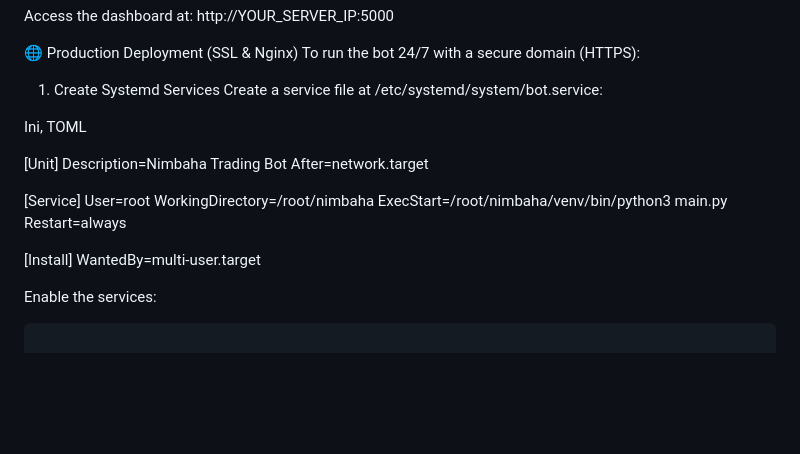
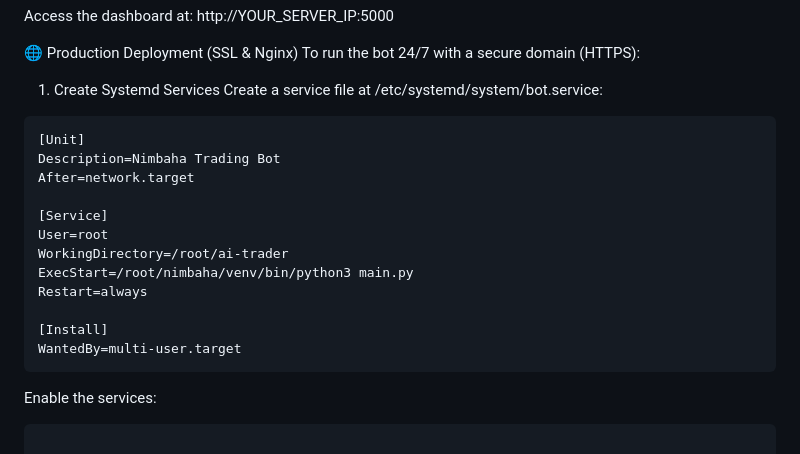
Before and after one commit to sepehrrostami/ai-trader, a Markdown page: README.md, the part around the change. Drawn GitHub-style; blank space fills up the shorter version.

Commit message:
Fix working directory in bot.service configuration
Updated the working directory path for the bot service.

````diff
--- a/README.md
+++ b/README.md
@@ -81,21 +81,20 @@ To run the bot 24/7 with a secure domain (HTTPS):
 
 1. Create Systemd Services
 Create a service file at /etc/systemd/system/bot.service:
-
-Ini, TOML
-
+```bash
 [Unit]
 Description=Nimbaha Trading Bot
 After=network.target
 
 [Service]
 User=root
-WorkingDirectory=/root/nimbaha
+WorkingDirectory=/root/ai-trader
 ExecStart=/root/nimbaha/venv/bin/python3 main.py
 Restart=always
 
 [Install]
 WantedBy=multi-user.target
+```
 
 Enable the services:
 
````
